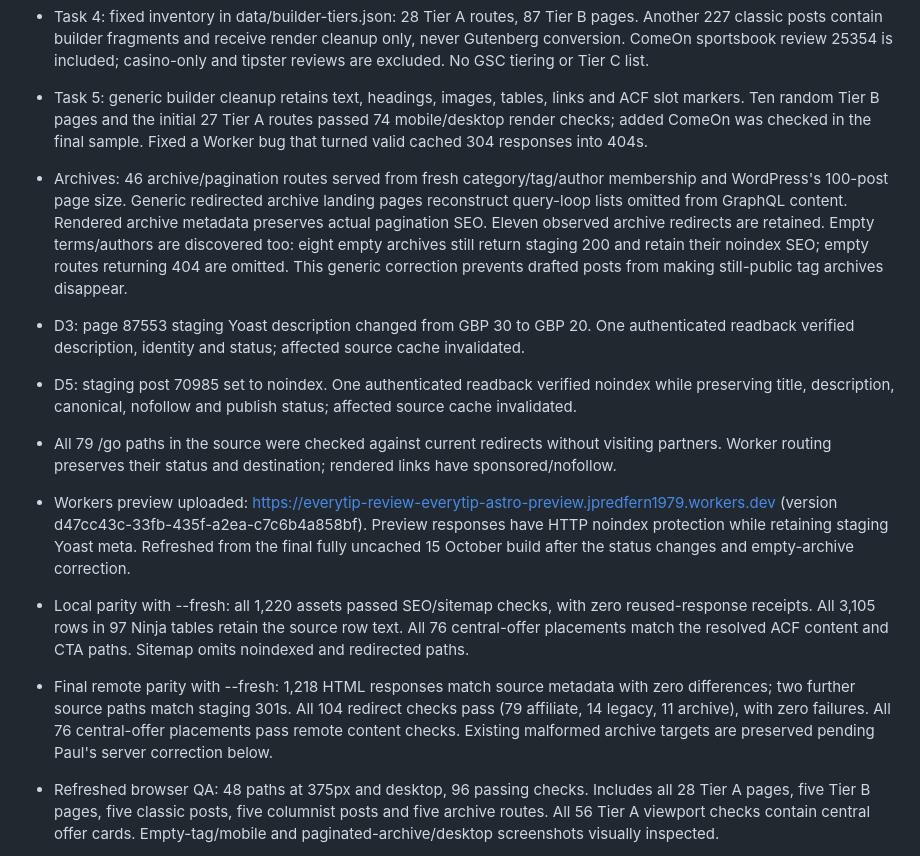
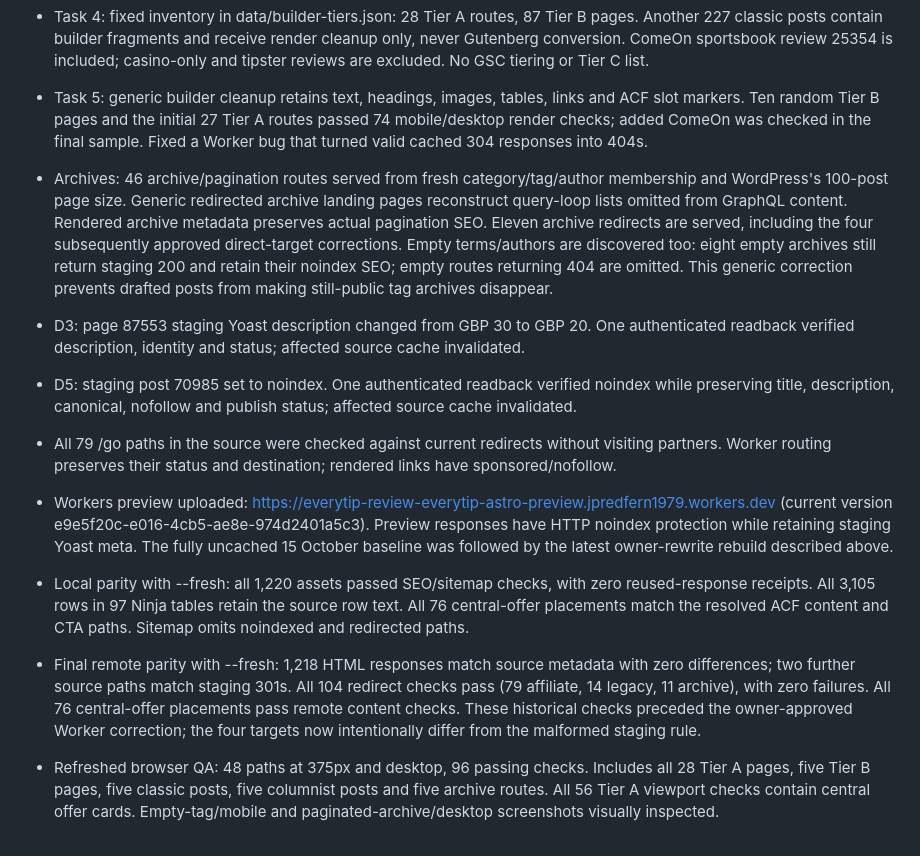
Before and after one commit to redfernp/et-frontend, a Markdown page: PROGRESS.md, the part around one of its changes. Drawn GitHub-style.

```diff
--- a/PROGRESS.md
+++ b/PROGRESS.md
@@ -12,13 +16,13 @@ Updated 15 October 2026. Authority: CODEX-HANDOFF-RESCOPE.md, including section
 - Removed the per-article live modules and their snapshot scripts. Stopped classic-column conversions and general live/staging drift work.
 - Task 4: fixed inventory in data/builder-tiers.json: 28 Tier A routes, 87 Tier B pages. Another 227 classic posts contain builder fragments and receive render cleanup only, never Gutenberg conversion. ComeOn sportsbook review 25354 is included; casino-only and tipster reviews are excluded. No GSC tiering or Tier C list.
 - Task 5: generic builder cleanup retains text, headings, images, tables, links and ACF slot markers. Ten random Tier B pages and the initial 27 Tier A routes passed 74 mobile/desktop render checks; added ComeOn was checked in the final sample. Fixed a Worker bug that turned valid cached 304 responses into 404s.
-- Archives: 46 archive/pagination routes served from fresh category/tag/author membership and WordPress's 100-post page size. Generic redirected archive landing pages reconstruct query-loop lists omitted from GraphQL content. Rendered archive metadata preserves actual pagination SEO. Eleven observed archive redirects are retained. Empty terms/authors are discovered too: eight empty archives still return staging 200 and retain their noindex SEO; empty routes returning 404 are omitted. This generic correction prevents drafted posts from making still-public tag archives disappear.
+- Archives: 46 archive/pagination routes served from fresh category/tag/author membership and WordPress's 100-post page size. Generic redirected archive landing pages reconstruct query-loop lists omitted from GraphQL content. Rendered archive metadata preserves actual pagination SEO. Eleven archive redirects are served, including the four subsequently approved direct-target corrections. Empty terms/authors are discovered too: eight empty archives still return staging 200 and retain their noindex SEO; empty routes returning 404 are omitted. This generic correction prevents drafted posts from making still-public tag archives disappear.
 - D3: page 87553 staging Yoast description changed from GBP 30 to GBP 20. One authenticated readback verified description, identity and status; affected source cache invalidated.
 - D5: staging post 70985 set to noindex. One authenticated readback verified noindex while preserving title, description, canonical, nofollow and publish status; affected source cache invalidated.
 - All 79 /go paths in the source were checked against current redirects without visiting partners. Worker routing preserves their status and destination; rendered links have sponsored/nofollow.
-- Workers preview uploaded: https://everytip-review-everytip-astro-preview.jpredfern1979.workers.dev (version d47cc43c-33fb-435f-a2ea-c7c6b4a858bf). Preview responses have HTTP noindex protection while retaining staging Yoast meta. Refreshed from the final fully uncached 15 October build after the status changes and empty-archive correction.
+- Workers preview uploaded: https://everytip-review-everytip-astro-preview.jpredfern1979.workers.dev (current version e9e5f20c-e016-4cb5-ae8e-974d2401a5c3). Preview responses have HTTP noindex protection while retaining staging Yoast meta. The fully uncached 15 October baseline was followed by the latest owner-rewrite rebuild described above.
 - Local parity with --fresh: all 1,220 assets passed SEO/sitemap checks, with zero reused-response receipts. All 3,105 rows in 97 Ninja tables retain the source row text. All 76 central-offer placements match the resolved ACF content and CTA paths. Sitemap omits noindexed and redirected paths.
-- Final remote parity with --fresh: 1,218 HTML responses match source metadata with zero differences; two further source paths match staging 301s. All 104 redirect checks pass (79 affiliate, 14 legacy, 11 archive), with zero failures. All 76 central-offer placements pass remote content checks. Existing malformed archive targets are preserved pending Paul's server correction below.
+- Final remote parity with --fresh: 1,218 HTML responses match source metadata with zero differences; two further source paths match staging 301s. All 104 redirect checks pass (79 affiliate, 14 legacy, 11 archive), with zero failures. All 76 central-offer placements pass remote content checks. These historical checks preceded the owner-approved Worker correction; the four targets now intentionally differ from the malformed staging rule.
 - Refreshed browser QA: 48 paths at 375px and desktop, 96 passing checks. Includes all 28 Tier A pages, five Tier B pages, five classic posts, five columnist posts and five archive routes. All 56 Tier A viewport checks contain central offer cards. Empty-tag/mobile and paginated-archive/desktop screenshots visually inspected.
 - Tracking: GTM-TJ4SSH4 and GA4 collection requests verified again on the final preview, on mobile and desktop after seven seconds. These two additional tracking checks also passed; existing tracking configuration retained.
 - Task 9: cutover checklist and narrowly scoped differences completed below. The scoped 14 October comparison found all seven approved offer headlines and compact terms matched live word for word; previous timeout unknowns were resolved.
```
Also changed, not shown: other parts of PROGRESS.md (+32 -15 lines).
